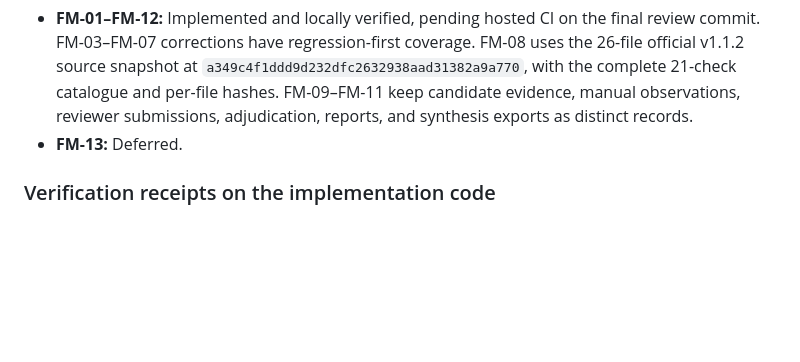
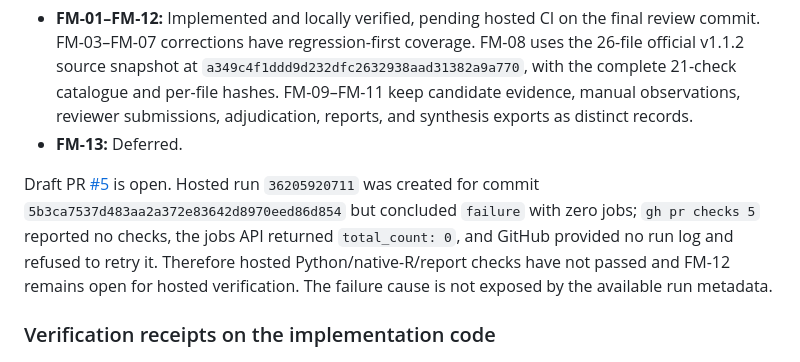
Before and after one commit to reblocke/forensic_metascience, a Markdown page: docs/HANDOFF.md, the part around the change. Rendered like a GitHub page; blank space fills up the shorter version.

Commit message:
docs: record hosted CI gate status

```diff
--- a/docs/HANDOFF.md
+++ b/docs/HANDOFF.md
@@ -17,6 +17,14 @@ source-paper analysis or historical output regeneration was run.
   observations, reviewer submissions, adjudication, reports, and synthesis
   exports as distinct records.
 - **FM-13:** Deferred.
+
+Draft PR [#5](https://github.com/reblocke/forensic_metascience/pull/5) is open.
+Hosted run `36205920711` was created for commit `5b3ca7537d483aa2a372e83642d8970eed86d854`
+but concluded `failure` with zero jobs; `gh pr checks 5` reported no checks,
+the jobs API returned `total_count: 0`, and GitHub provided no run log and refused
+to retry it. Therefore hosted Python/native-R/report checks have not passed and
+FM-12 remains open for hosted verification. The failure cause is not exposed by
+the available run metadata.
 
 ### Verification receipts on the implementation code
 
```
